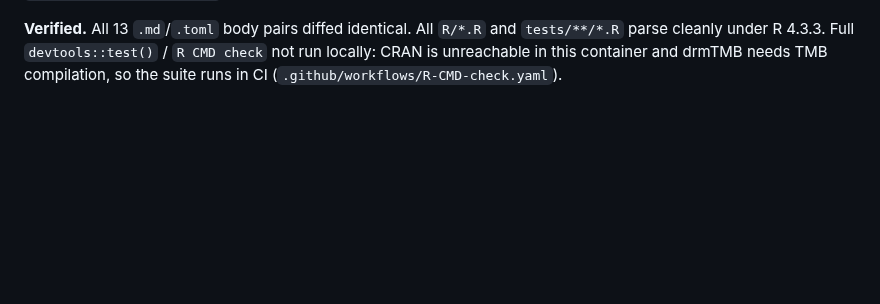
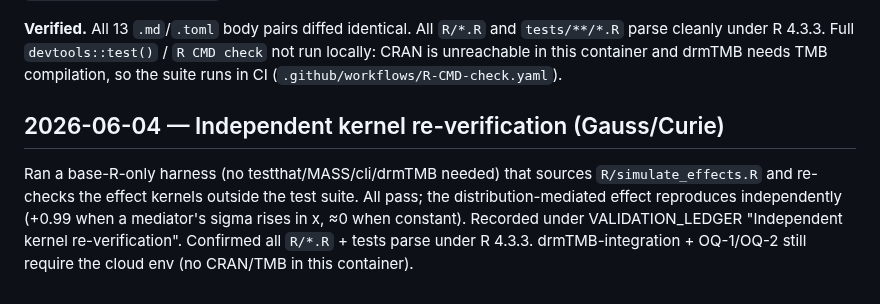
Before and after one commit to itchyshin/drmSEM, a Markdown page: docs/memory/AGENT_LOG.md, the part around the change. GitHub-like rendering; blank space fills up the shorter version.

```diff
--- a/docs/memory/AGENT_LOG.md
+++ b/docs/memory/AGENT_LOG.md
@@ -109,3 +109,13 @@ bodies must stay byte-identical. Rose audits this.
 `tests/**/*.R` parse cleanly under R 4.3.3. Full `devtools::test()` /
 `R CMD check` not run locally: CRAN is unreachable in this container and drmTMB
 needs TMB compilation, so the suite runs in CI (`.github/workflows/R-CMD-check.yaml`).
+
+## 2026-06-04 — Independent kernel re-verification (Gauss/Curie)
+
+Ran a base-R-only harness (no testthat/MASS/cli/drmTMB needed) that sources
+`R/simulate_effects.R` and re-checks the effect kernels outside the test suite.
+All pass; the distribution-mediated effect reproduces independently (+0.99 when a
+mediator's sigma rises in x, ≈0 when constant). Recorded under VALIDATION_LEDGER
+"Independent kernel re-verification". Confirmed all `R/*.R` + tests parse under
+R 4.3.3. drmTMB-integration + OQ-1/OQ-2 still require the cloud env (no CRAN/TMB
+in this container).
```
Also changed, not shown: docs/memory/VALIDATION_LEDGER.md (+19 -0 lines).
